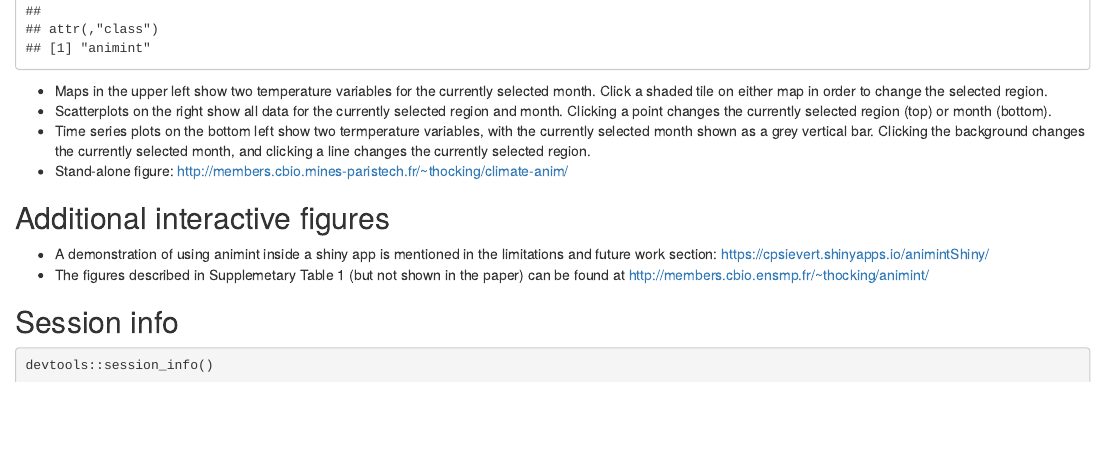
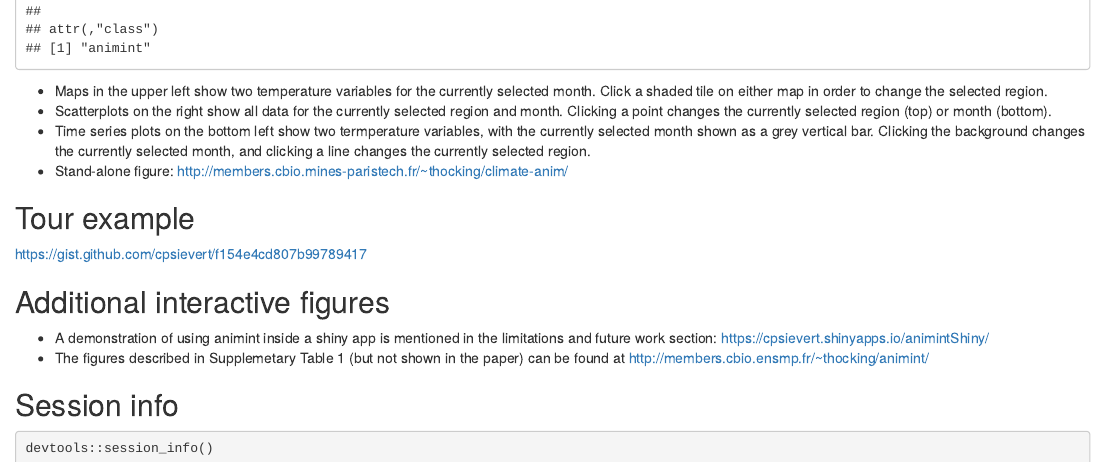
Before and after one commit to tdhock/animint-paper, an R Markdown document (animint-paper-figures/index.Rmd): the page in a window 1100 px wide, from 8130 px down. Rendered offline with R 4.5, knitr and Pandoc, with nearby package versions; some code elsewhere in the file could not run offline; common packages that the code uses without loading them are loaded.

Commit message:
add note about tour example

````diff
--- a/animint-paper-figures/index.Rmd
+++ b/animint-paper-figures/index.Rmd
@@ -289,6 +289,13 @@ structure(viz, class="animint")
   month, and clicking a line changes the currently selected region.
 * Stand-alone figure: http://members.cbio.mines-paristech.fr/~thocking/climate-anim/
 
+## Tour example
+
+<https://gist.github.com/cpsievert/f154e4cd807b99789417>
+
+```{r}
+```
+
 ## Additional interactive figures
 
 * A demonstration of using animint inside a shiny app is mentioned in
````
Also changed, not shown: animint.Rmd (+2 -1 lines).
